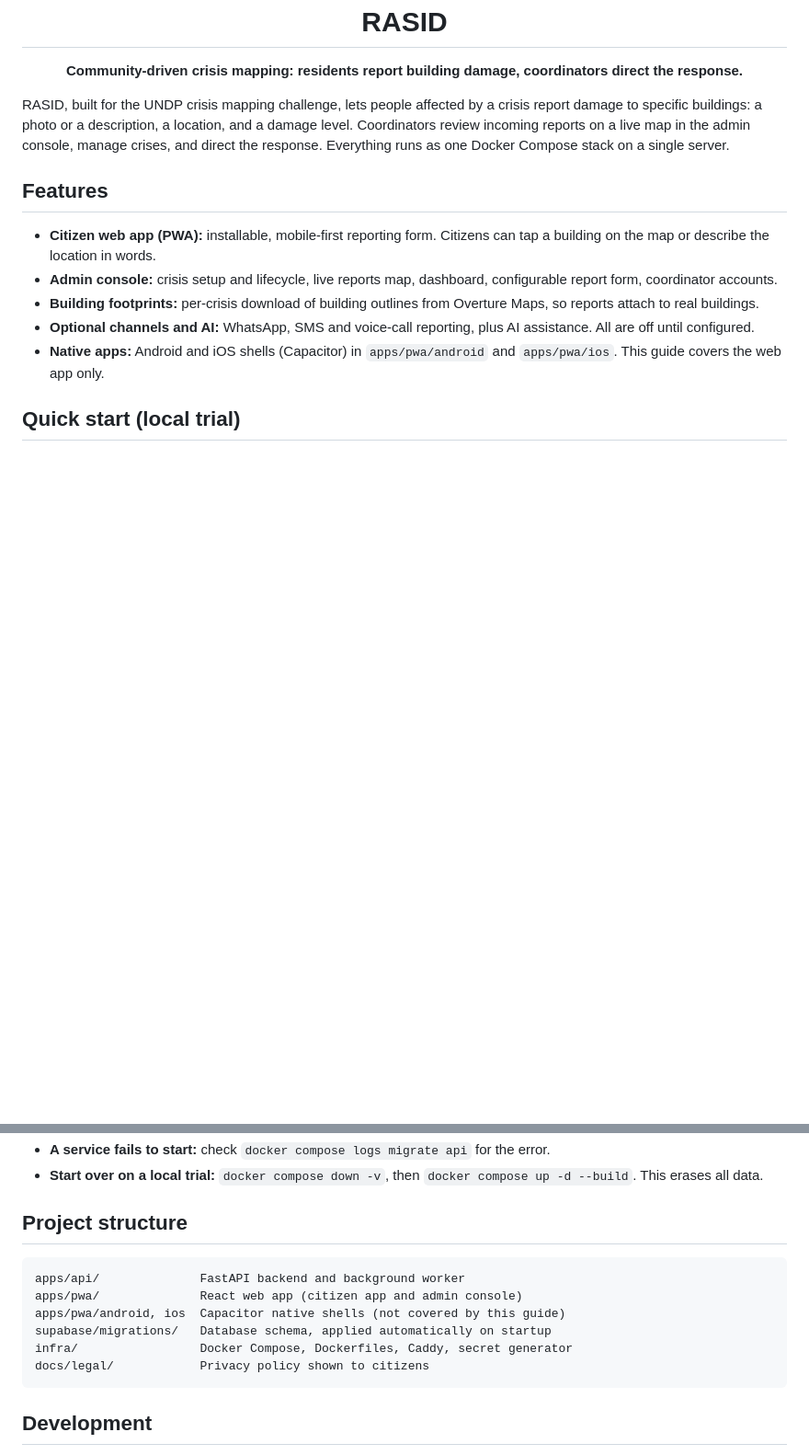
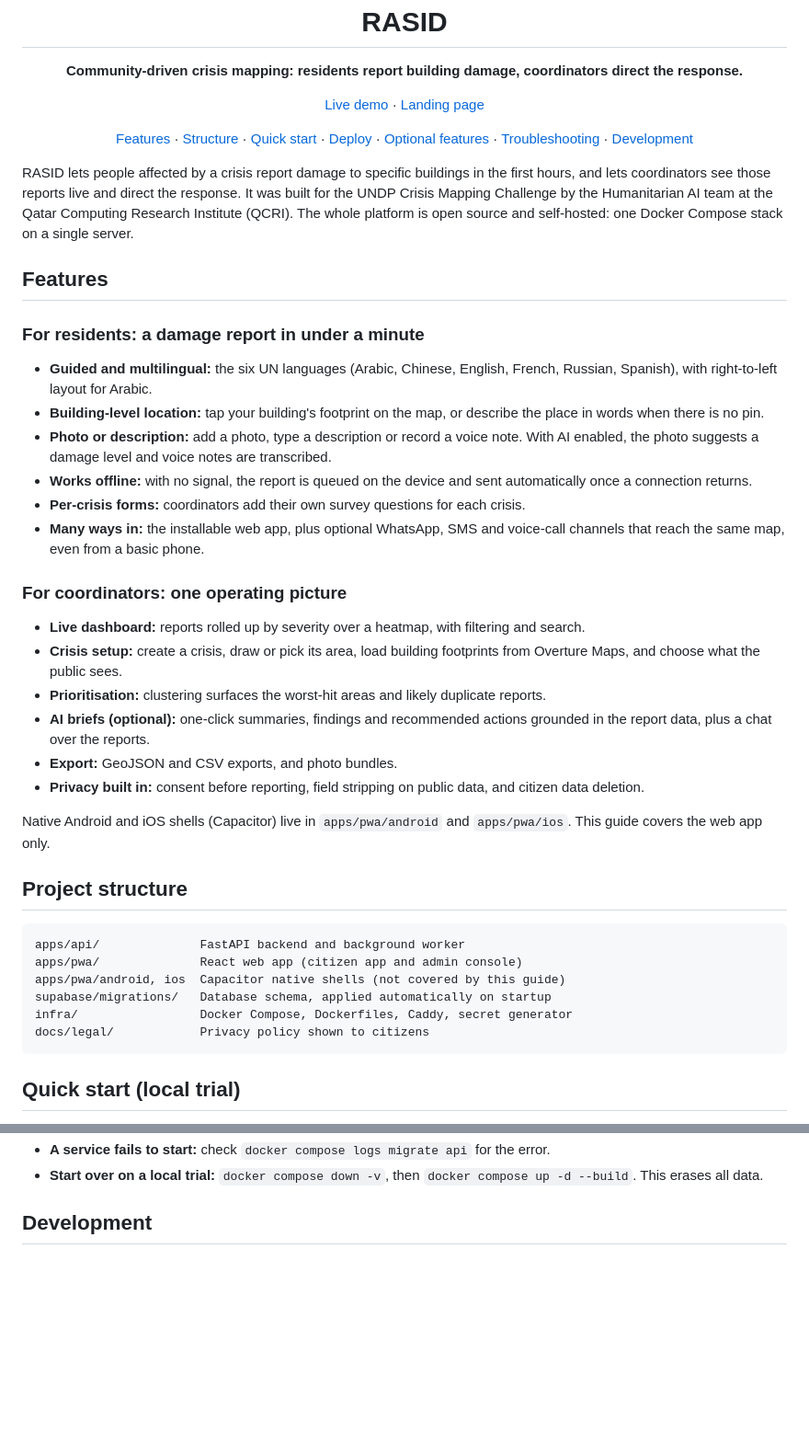
Before and after one commit to ahmedZguir/undp-crisis-mapping, a Markdown page: README.md, 2 parts joined by grey strips. Shown at 92% size. Rendered like a GitHub page; blank space fills up the shorter version.

````diff
--- a/README.md
+++ b/README.md
@@ -8,15 +8,55 @@
 
 <p align="center"><b>Community-driven crisis mapping: residents report building damage, coordinators direct the response.</b></p>
 
-RASID, built for the UNDP crisis mapping challenge, lets people affected by a crisis report damage to specific buildings: a photo or a description, a location, and a damage level. Coordinators review incoming reports on a live map in the admin console, manage crises, and direct the response. Everything runs as one Docker Compose stack on a single server.
+<p align="center">
+  <a href="https://rasid.qcri.org">Live demo</a> ·
+  <a href="https://rasid.qcri.org/landing.html">Landing page</a>
+</p>
+
+<p align="center">
+  <a href="#features">Features</a> ·
+  <a href="#project-structure">Structure</a> ·
+  <a href="#quick-start-local-trial">Quick start</a> ·
+  <a href="#deploying-to-a-server">Deploy</a> ·
+  <a href="#optional-features">Optional features</a> ·
+  <a href="#troubleshooting">Troubleshooting</a> ·
+  <a href="#development">Development</a>
+</p>
+
+RASID lets people affected by a crisis report damage to specific buildings in the first hours, and lets coordinators see those reports live and direct the response. It was built for the UNDP Crisis Mapping Challenge by the Humanitarian AI team at the Qatar Computing Research Institute (QCRI). The whole platform is open source and self-hosted: one Docker Compose stack on a single server.
 
 ## Features
 
-- **Citizen web app (PWA):** installable, mobile-first reporting form. Citizens can tap a building on the map or describe the location in words.
-- **Admin console:** crisis setup and lifecycle, live reports map, dashboard, configurable report form, coordinator accounts.
-- **Building footprints:** per-crisis download of building outlines from Overture Maps, so reports attach to real buildings.
-- **Optional channels and AI:** WhatsApp, SMS and voice-call reporting, plus AI assistance. All are off until configured.
-- **Native apps:** Android and iOS shells (Capacitor) in `apps/pwa/android` and `apps/pwa/ios`. This guide covers the web app only.
+### For residents: a damage report in under a minute
+
+- **Guided and multilingual:** the six UN languages (Arabic, Chinese, English, French, Russian, Spanish), with right-to-left layout for Arabic.
+- **Building-level location:** tap your building's footprint on the map, or describe the place in words when there is no pin.
+- **Photo or description:** add a photo, type a description or record a voice note. With AI enabled, the photo suggests a damage level and voice notes are transcribed.
+- **Works offline:** with no signal, the report is queued on the device and sent automatically once a connection returns.
+- **Per-crisis forms:** coordinators add their own survey questions for each crisis.
+- **Many ways in:** the installable web app, plus optional WhatsApp, SMS and voice-call channels that reach the same map, even from a basic phone.
+
+### For coordinators: one operating picture
+
+- **Live dashboard:** reports rolled up by severity over a heatmap, with filtering and search.
+- **Crisis setup:** create a crisis, draw or pick its area, load building footprints from Overture Maps, and choose what the public sees.
+- **Prioritisation:** clustering surfaces the worst-hit areas and likely duplicate reports.
+- **AI briefs (optional):** one-click summaries, findings and recommended actions grounded in the report data, plus a chat over the reports.
+- **Export:** GeoJSON and CSV exports, and photo bundles.
+- **Privacy built in:** consent before reporting, field stripping on public data, and citizen data deletion.
+
+Native Android and iOS shells (Capacitor) live in `apps/pwa/android` and `apps/pwa/ios`. This guide covers the web app only.
+
+## Project structure
+
+```text
+apps/api/              FastAPI backend and background worker
+apps/pwa/              React web app (citizen app and admin console)
+apps/pwa/android, ios  Capacitor native shells (not covered by this guide)
+supabase/migrations/   Database schema, applied automatically on startup
+infra/                 Docker Compose, Dockerfiles, Caddy, secret generator
+docs/legal/            Privacy policy shown to citizens
+```
 
 ## Quick start (local trial)
 
@@ -126,16 +164,5 @@ Uploaded photos are in the `storage-data` volume; back it up separately.
 - **A service fails to start:** check `docker compose logs migrate api` for the error.
 - **Start over on a local trial:** `docker compose down -v`, then `docker compose up -d --build`. This erases all data.
-
-## Project structure
-
-```text
-apps/api/              FastAPI backend and background worker
-apps/pwa/              React web app (citizen app and admin console)
-apps/pwa/android, ios  Capacitor native shells (not covered by this guide)
-supabase/migrations/   Database schema, applied automatically on startup
-infra/                 Docker Compose, Dockerfiles, Caddy, secret generator
-docs/legal/            Privacy policy shown to citizens
-```
 
 ## Development
 
````
Also changed, not shown: other parts of README.md (+18 -20 lines).
